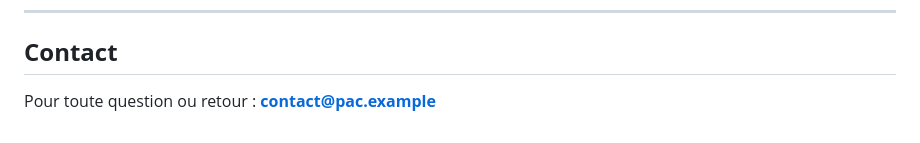
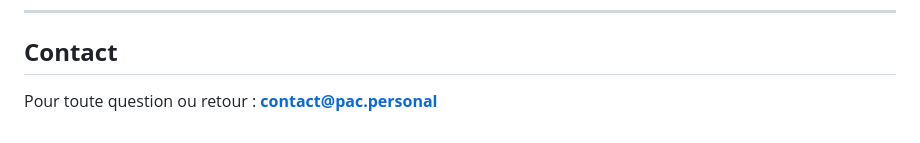
Before and after one commit to Godwin-creator/PAC, a Markdown page: README.md, the part around the change. Drawn GitHub-style.

```diff
--- a/README.md
+++ b/README.md
@@ -92,4 +92,4 @@ Si aucune licence n’a encore été choisie, se référer au responsable du pro
 ## **Contact**
 
 Pour toute question ou retour :
-**[contact@pac.example](mailto:contact@pac.example)**
+**[contact@pac.personal](mailto:edohbedigodwin@gmail.com)**
```
